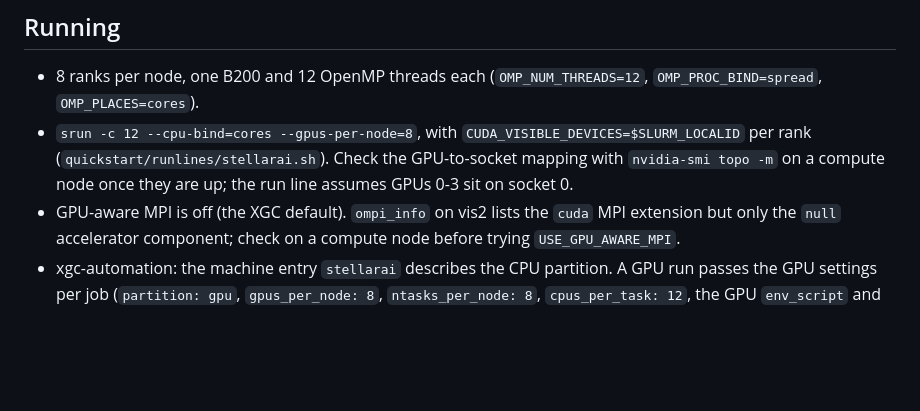
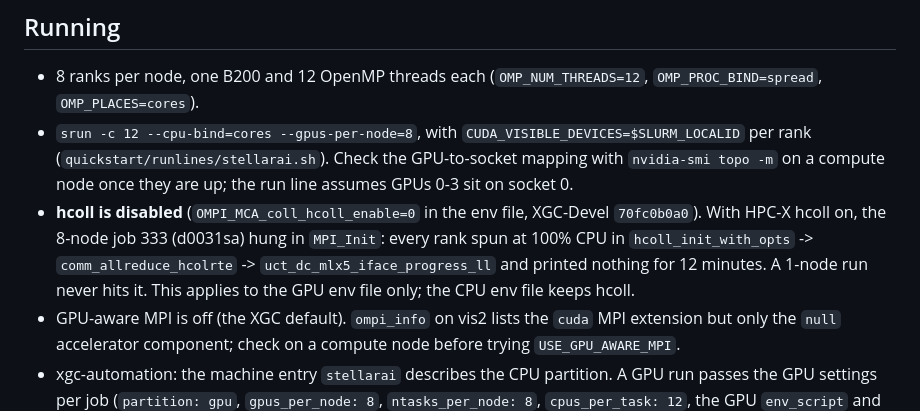
Before and after one commit to seunghoeku/xgc-automation, a Markdown page: docs/build-stellarai-gpu.md, the part around the change. Drawn GitHub-style; blank space fills up the shorter version.

Commit message:
build-stellarai-gpu: hcoll hangs MPI_Init on multi-node GPU jobs; disabled in the GPU env
Co-Authored-By: Claude Opus 5.5 <noreply@anthropic.com>

```diff
--- a/docs/build-stellarai-gpu.md
+++ b/docs/build-stellarai-gpu.md
@@ -153,6 +153,12 @@ resolves the CUDA libraries there. Jobs source the env file, which puts
   (`quickstart/runlines/stellarai.sh`). Check the GPU-to-socket mapping with
   `nvidia-smi topo -m` on a compute node once they are up; the run line assumes
   GPUs 0-3 sit on socket 0.
+- **hcoll is disabled** (`OMPI_MCA_coll_hcoll_enable=0` in the env file,
+  XGC-Devel `70fc0b0a0`). With HPC-X hcoll on, the 8-node job 333 (d0031sa)
+  hung in `MPI_Init`: every rank spun at 100% CPU in `hcoll_init_with_opts` ->
+  `comm_allreduce_hcolrte` -> `uct_dc_mlx5_iface_progress_ll` and printed
+  nothing for 12 minutes. A 1-node run never hits it. This applies to the GPU
+  env file only; the CPU env file keeps hcoll.
 - GPU-aware MPI is off (the XGC default). `ompi_info` on vis2 lists the `cuda`
   MPI extension but only the `null` accelerator component; check on a compute
   node before trying `USE_GPU_AWARE_MPI`.
```
